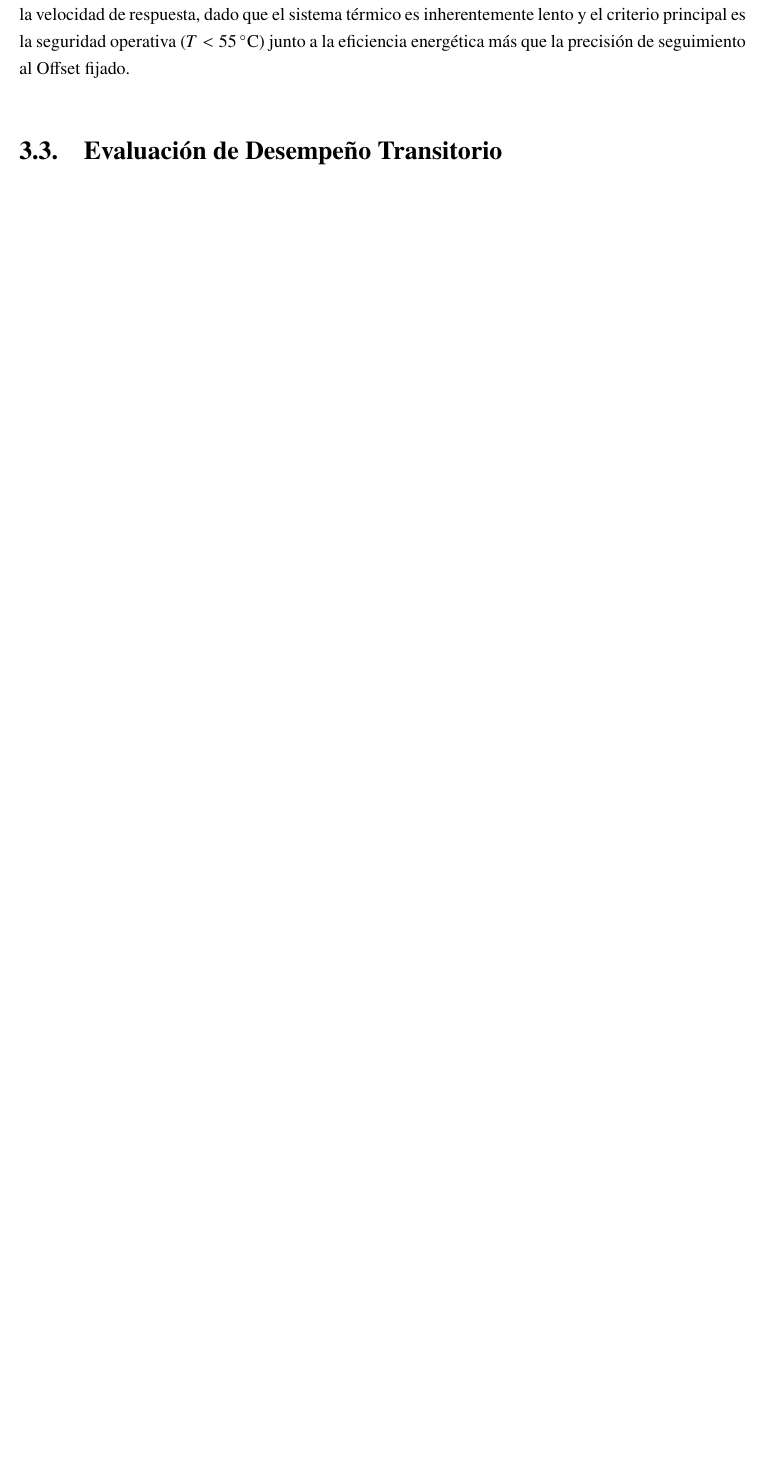
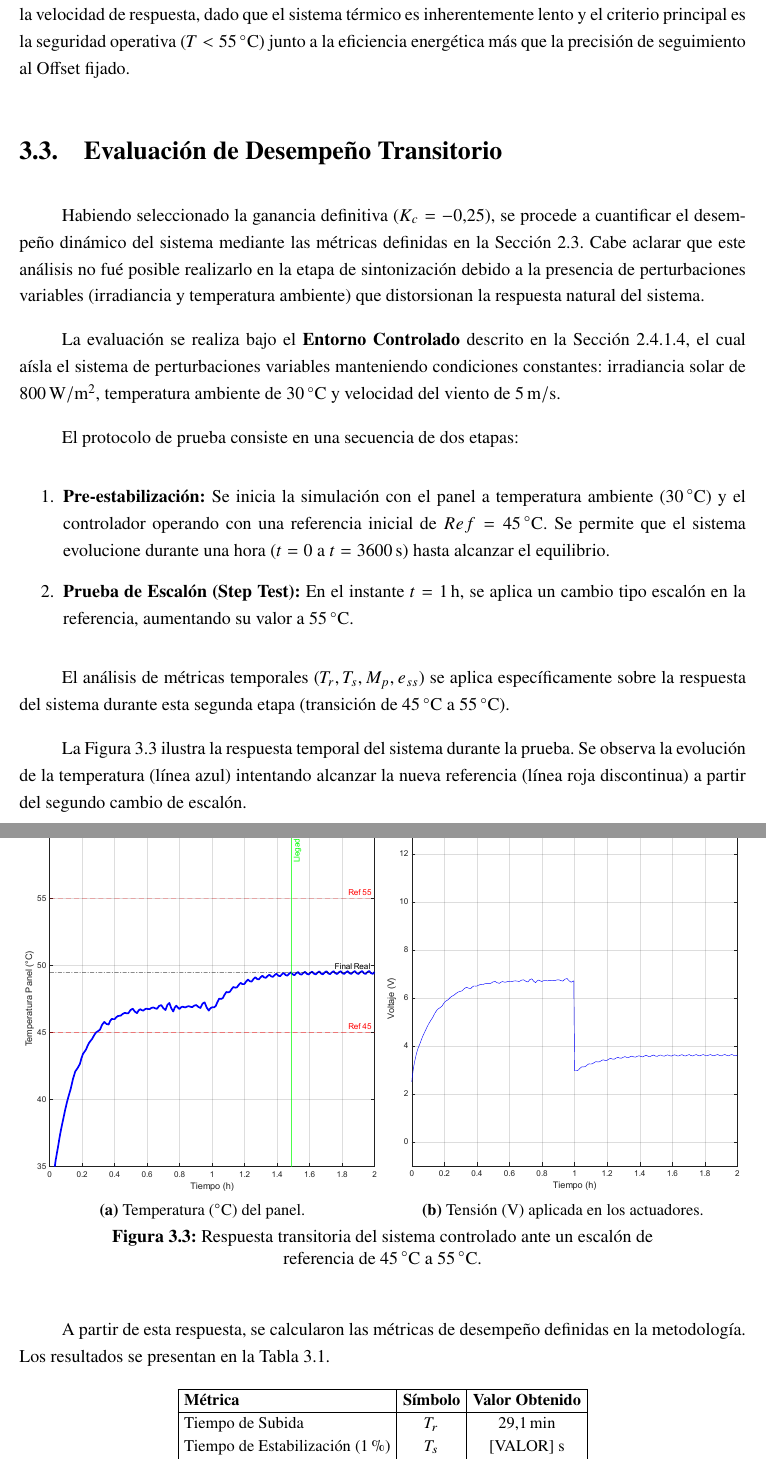
Before and after one commit to jolivaparra/proyecto-2_mod-procesos, a LaTeX thesis (report/main.tex, which reads report/chapters/03_resultados_analisis.tex): part of page 23 of 28 before the commit and two parts of pages 23 and 24 of 29 after it, the two joined at a grey line, cut so that both start at the same text, the shorter picture padded with empty space. Compiled offline with pdfLaTeX.

Commit message:
feat(resultados): Añade sección de Evaluación de Desempeño Transitorio

```diff
--- a/report/chapters/03_resultados_analisis.tex
+++ b/report/chapters/03_resultados_analisis.tex
@@ -67,6 +78,54 @@ A partir de la visualización del comportamiento dinámico, se observan dos fen
 
 \section{Evaluación de Desempeño Transitorio}
 
+Habiendo seleccionado la ganancia definitiva ($K_c = -0.25$), se procede a cuantificar el desempeño dinámico del sistema mediante las métricas definidas en la Sección~\ref{sec:metricas}. Cabe aclarar que este análisis no fué posible realizarlo en la etapa de sintonización debido a la presencia de perturbaciones variables (irradiancia y temperatura ambiente) que distorsionan la respuesta natural del sistema.
+
+La evaluación se realiza bajo el \textbf{Entorno Controlado} descrito en la Sección~\ref{sssec:entorno-controlado}, el cual aísla el sistema de perturbaciones variables manteniendo condiciones constantes: irradiancia solar de \qty{800}{\watt\per\meter\squared}, temperatura ambiente de \qty{30}{\degreeCelsius} y velocidad del viento de \qty{5}{\meter\per\second}.
+
+El protocolo de prueba consiste en una secuencia de dos etapas:
+\begin{enumerate}
+    \item \textbf{Pre-estabilización:} Se inicia la simulación con el panel a temperatura ambiente (\qty{30}{\degreeCelsius}) y el controlador operando con una referencia inicial de $Ref = \qty{45}{\degreeCelsius}$. Se permite que el sistema evolucione durante una hora ($t=0$ a $t=\qty{3600}{\second}$) hasta alcanzar el equilibrio.
+    \item \textbf{Prueba de Escalón (Step Test):} En el instante $t=\qty{1}{\hour}$, se aplica un cambio tipo escalón en la referencia, aumentando su valor a \qty{55}{\degreeCelsius}.
+\end{enumerate}
+
+El análisis de métricas temporales ($T_r, T_s, M_p, e_{ss}$) se aplica específicamente sobre la respuesta del sistema durante esta segunda etapa (transición de \qty{45}{\degreeCelsius} a \qty{55}{\degreeCelsius}).
+
+La Figura~\ref{fig:plot:entorno-controlado} ilustra la respuesta temporal del sistema durante la prueba. Se observa la evolución de la temperatura (línea azul) intentando alcanzar la nueva referencia (línea roja discontinua) a partir del segundo cambio de escalón.
+
+\begin{figure}[H]
+    \centering
+    \begin{subfigure}[b]{0.49\textwidth}
+        \includegraphics[width=\textwidth]{plots/entorno-controlado-temp-panel.pdf}
+        \caption{Temperatura (\si{\degreeCelsius}) del panel.}
+        \label{fig:plot:entorno-controlado-a}
+    \end{subfigure}
+    \begin{subfigure}[b]{0.49\textwidth}
+        \includegraphics[width=\textwidth]{plots/entorno-controlado-volt.pdf}
+        \caption{Tensión (\si{\volt}) aplicada en los actuadores.}
+        \label{fig:plot:entorno-controlado-b}
+    \end{subfigure}
+    \caption{Respuesta transitoria del sistema controlado ante un escalón de referencia de \qty{45}{\degreeCelsius} a \qty{55}{\degreeCelsius}.}
+    \label{fig:plot:entorno-controlado}
+\end{figure}
+
+A partir de esta respuesta, se calcularon las métricas de desempeño definidas en la metodología. Los resultados se presentan en la Tabla~\ref{tab:res:metricas}.
+
+\begin{table}[H]
+    \centering
+    \begin{tabular}{|l|c|c|}
+        \hline
+        \textbf{Métrica}               & \textbf{Símbolo} & \textbf{Valor Obtenido}    \\
+        \hline
+        Tiempo de Subida               & $T_r$            & \qty{29.1}{\minute}        \\
+        Tiempo de Estabilización (1\%) & $T_s$            & [VALOR] \si{\second}       \\
+        Sobrepaso Máximo               & $M_p$            & \qty{0.11}{\degreeCelsius} \\
+        Error de Estado Estacionario   & $e_{ss}$         & \qty{5.53}{\degreeCelsius} \\
+        \hline
+    \end{tabular}
+    \caption{Resumen de métricas de desempeño temporal para $K_c = -0.25$.}
+    \label{tab:res:metricas}
+\end{table}
+
 \section{Validación ante Escenarios de Perturbación Dinámica}
 
 \section{Análisis de la Eficiencia Energética}
```
Also changed, not shown: report/chapters/02_metodologia.tex (+4 -4 lines), report/figures/plots/comparativa-Kp-temp-panel.pdf (added), report/figures/plots/comparativa-Kp-volt.pdf (added), report/figures/plots/comparativa-Kp.pdf (deleted), report/figures/plots/entorno-controlado-temp-panel.pdf (added), report/figures/plots/entorno-controlado-volt.pdf (added), report/chapters/03_resultados_analisis.tex (29 more changed lines).
